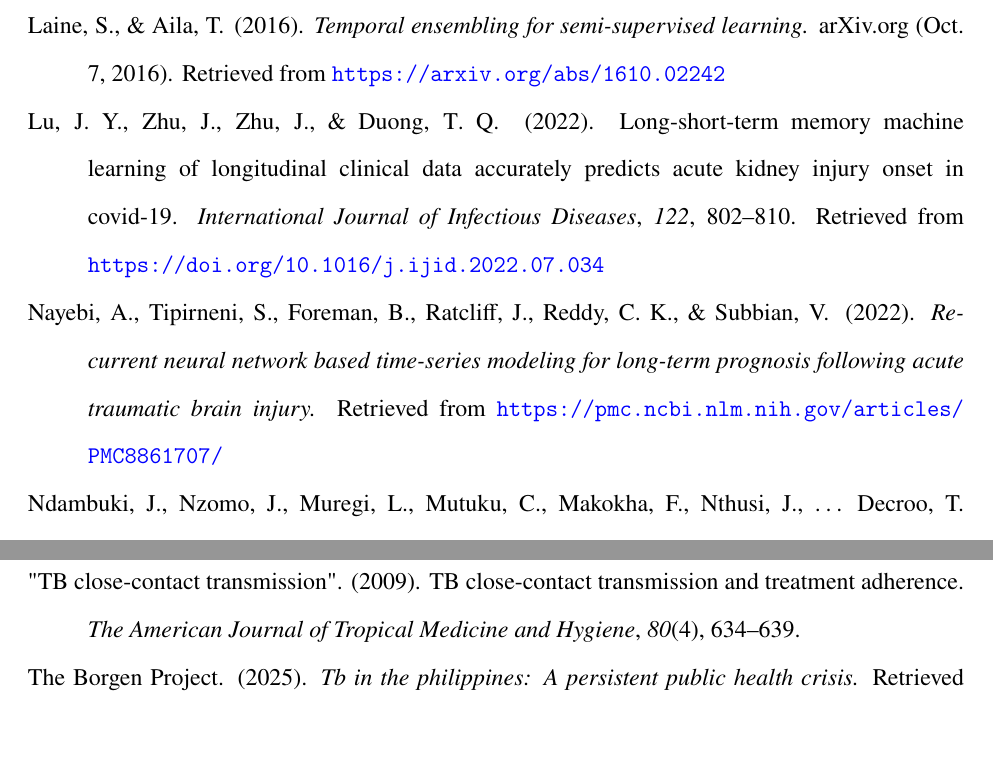
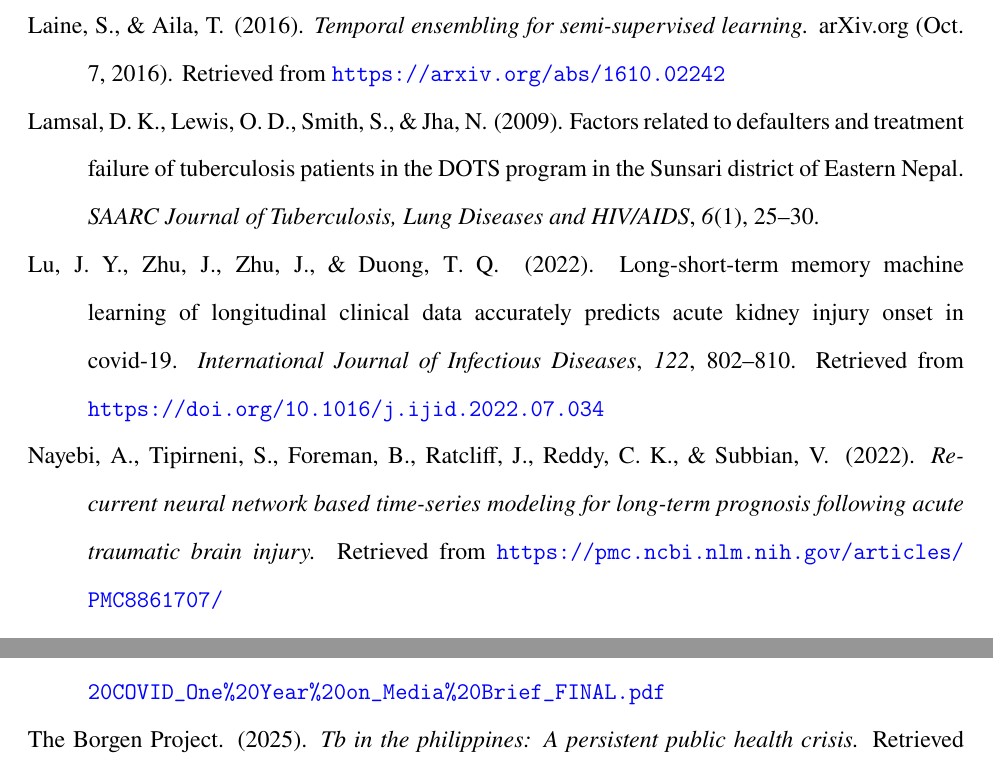
Before and after one commit to VladTemp27/TB-DOTS-CAR-CDSS, a LaTeX thesis (paper/apa/thesis_apa.tex, which reads paper/apa/references.bib): two parts of pages 20 and 22 of 22, joined at a grey line, cut so that both start at the same text, the shorter picture padded with empty space. Compiled offline with pdfLaTeX.

Commit message:
docs: fix citation error; missing online source.

```diff
--- a/paper/apa/references.bib
+++ b/paper/apa/references.bib
@@ -59,7 +57,8 @@
-  journal = {The American Journal of Tropical Medicine and Hygiene},
-  volume = {80},
-  number = {4},
-  pages = {634--639}
+  title = {Factors related to defaulters and treatment failure of tuberculosis patients in the {DOTS} program in the {Sunsari} district of {Eastern} {Nepal}},
+  journal = {{SAARC} Journal of Tuberculosis, Lung Diseases and {HIV/AIDS}},
+  volume = {6},
+  number = {1},
+  pages = {25--30}
 }
 
 @article{ref8,
--- a/paper/apa/thesis_apa.tex
+++ b/paper/apa/thesis_apa.tex
@@ -30,7 +30,7 @@
 % ----- References: apacite must be loaded BEFORE hyperref -----
 \usepackage[natbibapa]{apacite}
 \bibliographystyle{apacite}
-\shortcites{ref3,ref5,ref8,ref9,ref11,ref12,ref13,ref14,ref15,ref16,ref17,ref21,ref22,ref23,ref24,ref27,ref30}
+\shortcites{ref3,ref5,ref7,ref8,ref9,ref11,ref12,ref13,ref14,ref15,ref16,ref17,ref21,ref22,ref23,ref24,ref27,ref30}
 
 % ----- Hyperlinks (loaded after apacite to avoid citation link conflicts) -----
 \usepackage{hyperref}
```
Also changed, not shown: paper/apa/thesis_apa.pdf, paper/apa/references.bib (4 more changed lines).
